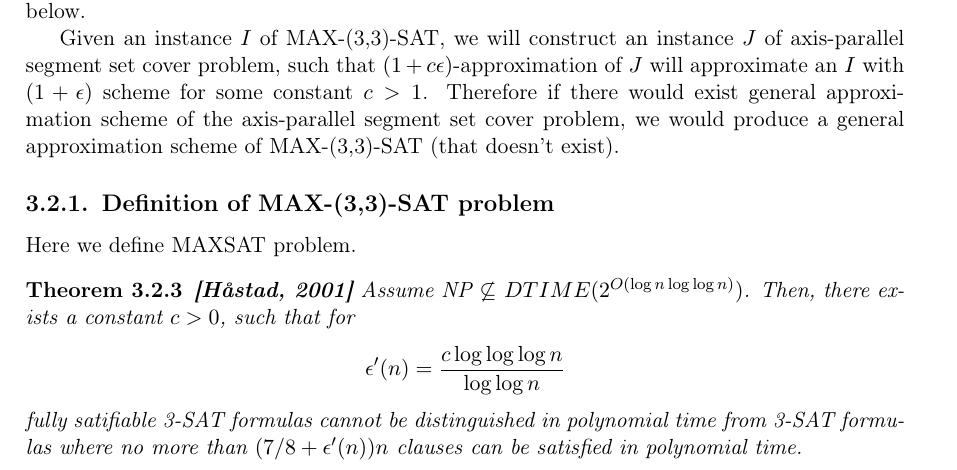
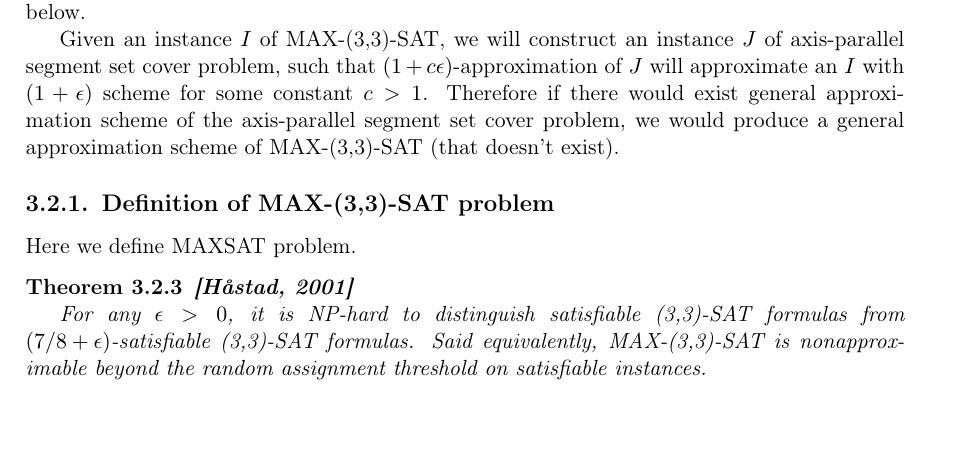
Before and after one commit to elvina10/master-thesis, a LaTeX thesis (cover.tex, which reads apxcomplete.tex): part of page 12 of 29, cut so that both start at the same text, the shorter picture padded with empty space. Compiled offline with pdfLaTeX.

Commit message:
Fix hastad theorem

```diff
--- a/apxcomplete.tex
+++ b/apxcomplete.tex
@@ -57,13 +57,14 @@ Here we define MAXSAT problem.
 \begin{tw}{
 	\label{hastadtheorem}
 	\textbf{\cite{hastad}}
-	Assume NP $\not\subseteq$ $DTIME(2^{O(\log n \log \log n)})$.
-	Then, there exists a constant $c > 0$, such that for
-	$$\epsilon'(n) = \frac{c \log \log \log n}{\log \log n}$$
-	fully satifiable 3-SAT formulas cannot be distinguished
-	in polynomial time from
-	3-SAT formulas where no more than $(7/8+\epsilon'(n))n$ clauses
-	can be satisfied in polynomial time.
+
+	For any $\epsilon > 0$, it is NP-hard to distinguish satisfiable
+	(3,3)-SAT formulas from
+	%This broke x-satisfiable
+	\linebreak\mbox{$(7/8 + \epsilon)$-satisfiable}
+	(3,3)-SAT formulas. Said equivalently, MAX-(3,3)-SAT
+	is nonapproximable beyond the random assignment threshold
+	on satisfiable instances.
 }\end{tw}
 
 \begin{lemma}{
```
Also changed, not shown: cover.pdf.
